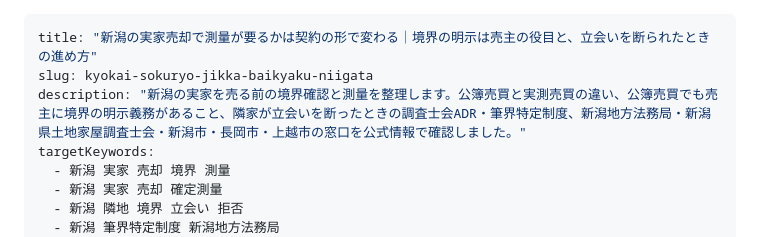
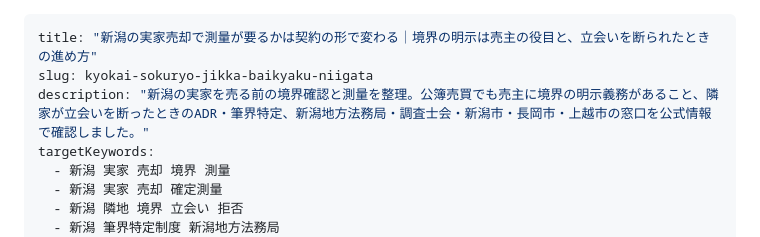
Before and after one commit to kbrysk/niigata-jikkajimai, a Markdown page: content/guides/kyokai-sokuryo-jikka-baikyaku-niigata.md, the part around the change. Rendered like a GitHub page.

Commit message:
境界測量の記事の description を120字前後に縮める
Co-Authored-By: Claude Opus 5.5 <noreply@anthropic.com>

```diff
--- a/content/guides/kyokai-sokuryo-jikka-baikyaku-niigata.md
+++ b/content/guides/kyokai-sokuryo-jikka-baikyaku-niigata.md
@@ -1,7 +1,7 @@
 ---
 title: "新潟の実家売却で測量が要るかは契約の形で変わる｜境界の明示は売主の役目と、立会いを断られたときの進め方"
 slug: kyokai-sokuryo-jikka-baikyaku-niigata
-description: "新潟の実家を売る前の境界確認と測量を整理します。公簿売買と実測売買の違い、公簿売買でも売主に境界の明示義務があること、隣家が立会いを断ったときの調査士会ADR・筆界特定制度、新潟地方法務局・新潟県土地家屋調査士会・新潟市・長岡市・上越市の窓口を公式情報で確認しました。"
+description: "新潟の実家を売る前の境界確認と測量を整理。公簿売買でも売主に境界の明示義務があること、隣家が立会いを断ったときのADR・筆界特定、新潟地方法務局・調査士会・新潟市・長岡市・上越市の窓口を公式情報で確認しました。"
 targetKeywords:
   - 新潟 実家 売却 境界 測量
   - 新潟 実家 売却 確定測量
```
